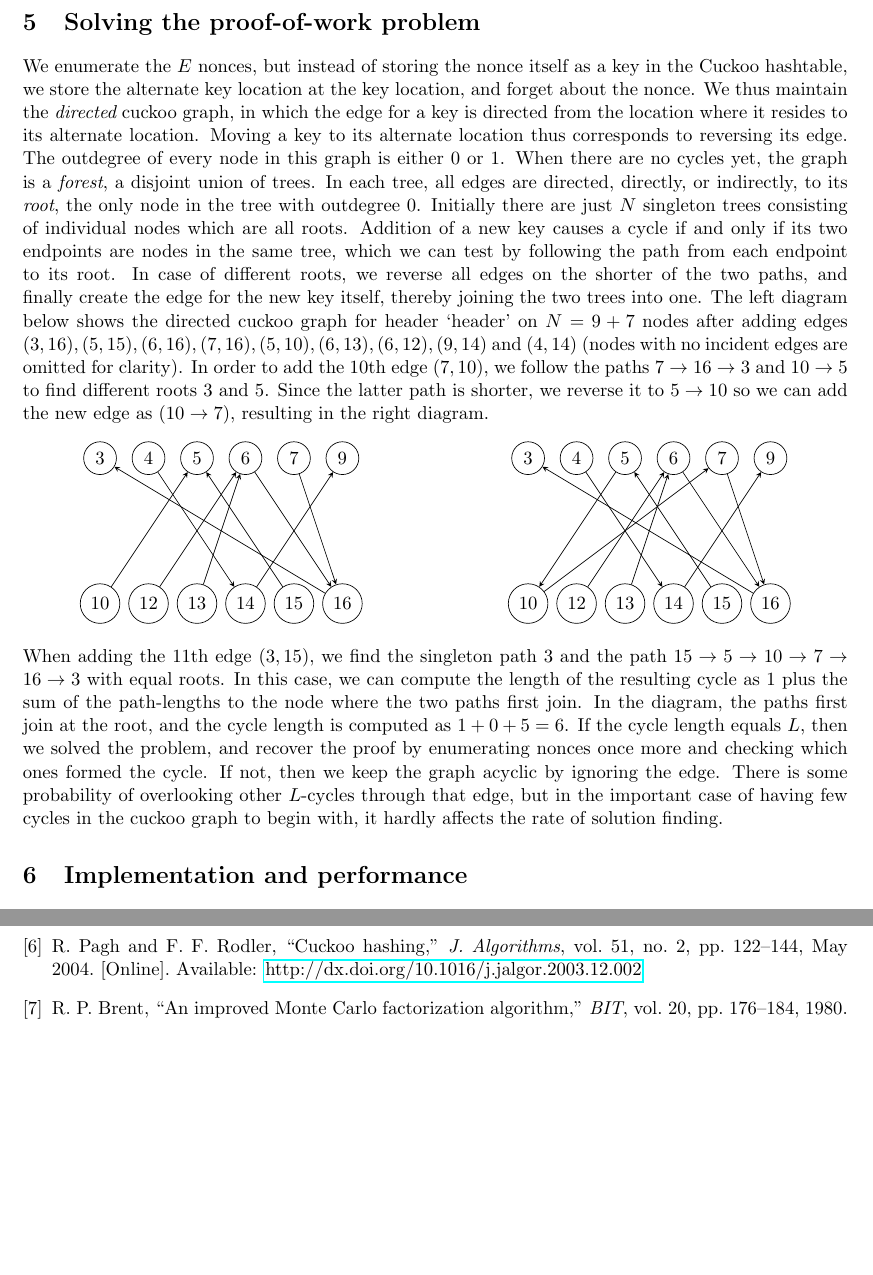
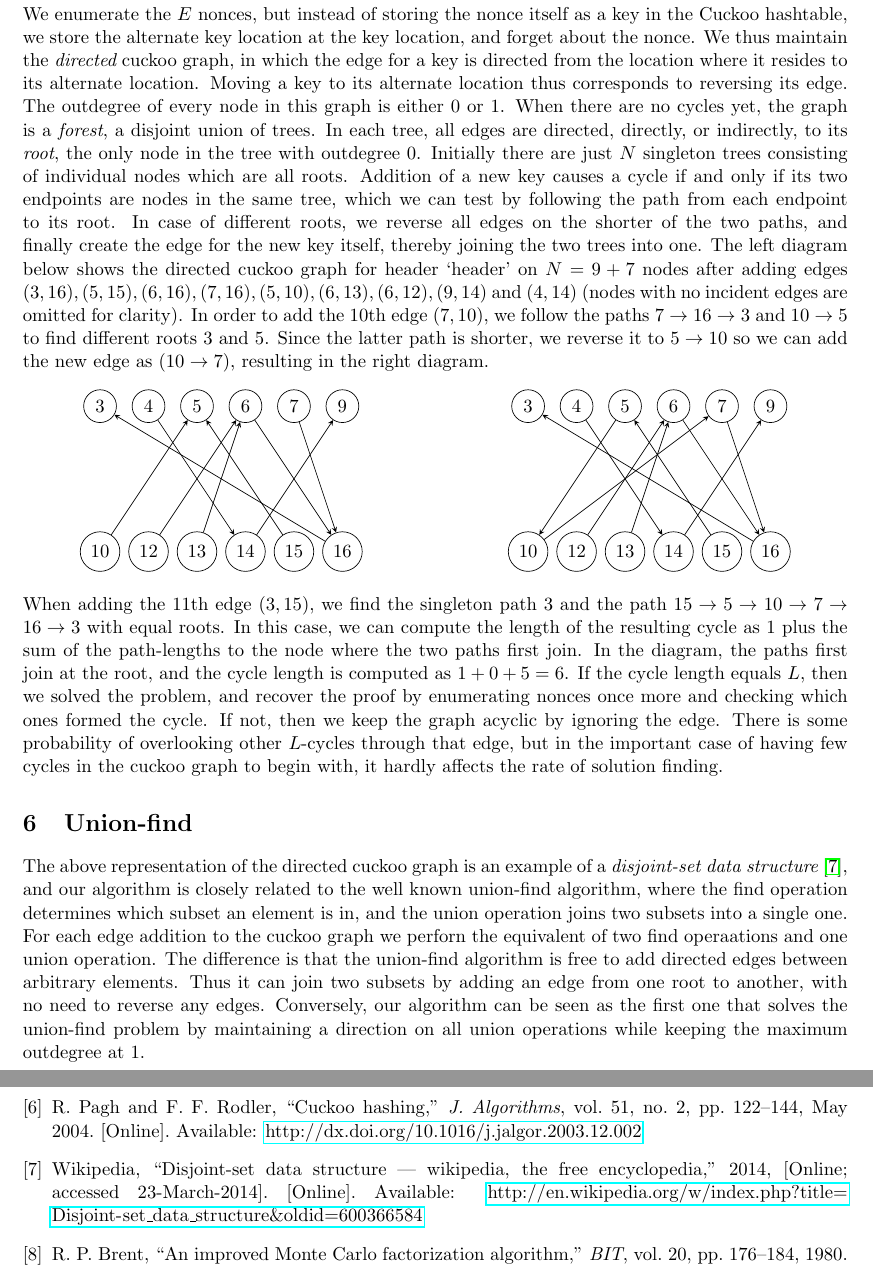
Before and after one commit to tromp/cuckoo, a LaTeX paper (cuckoo.tex): two parts of pages 3 and 7 of 7 before the commit and two parts of pages 3 and 7 of 8 after it, joined at a grey line, cut at the place of the change, the shorter picture padded with empty space. Compiled offline with pdfLaTeX.

Commit message:
add section on union-find

```diff
--- a/cuckoo.tex
+++ b/cuckoo.tex
@@ -195,6 +195,19 @@ If not, then we keep the graph acyclic by ignoring the edge.
 There is some probability of overlooking other $L$-cycles
 through that edge, but in the important case of having few cycles
 in the cuckoo graph to begin with, it hardly affects the rate of solution finding.
+
+\section{Union-find}
+The above representation of the directed cuckoo graph is an example of
+a {\em disjoint-set data structure}~\cite{wikidsds2014}, and our algorithm is
+closely related to the well known union-find algorithm, where the find operation
+determines which subset an element is in, and the union operation joins two subsets
+into a single one. For each edge addition to the cuckoo graph we perforn the equivalent
+of two find operaations and one union operation.
+The difference is that the union-find algorithm is free to add
+directed edges between arbitrary elements. Thus it can join two subsets by adding an edge
+from one root to another, with no need to reverse any edges. Conversely, our algorithm
+can be seen as the first one that solves the union-find problem by maintaining
+a direction on all union operations while keeping the maximum outdegree at 1.
 
 \section{Implementation and performance}
 The C-program listed in the Appendix is also available online at
```
Also changed, not shown: cuckoo.bib (+7 -0 lines), cuckoo.pdf, cuckoo.tex (4 more changed lines).
